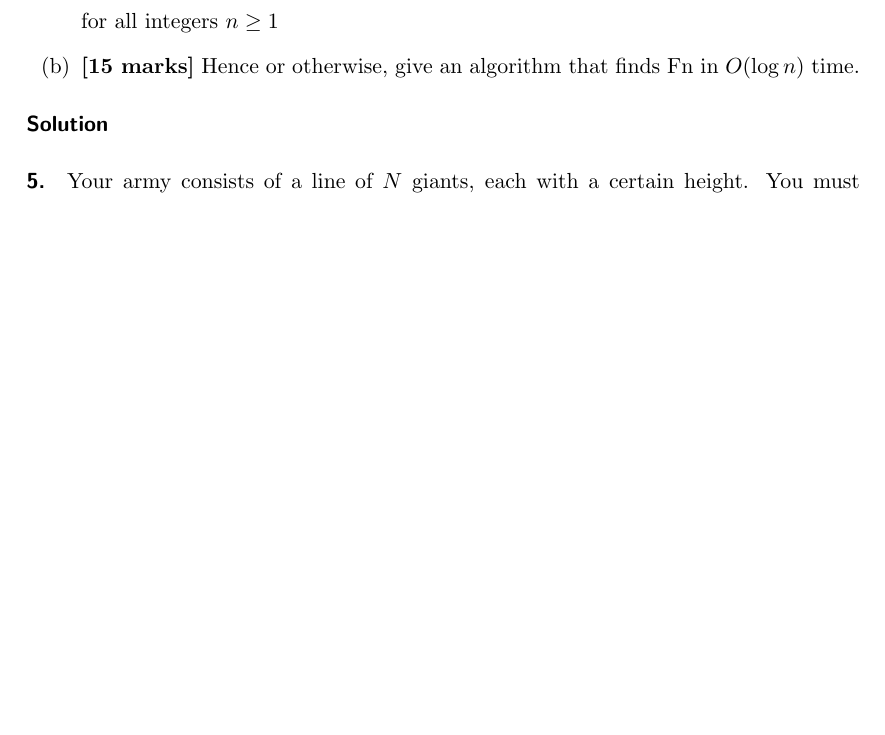
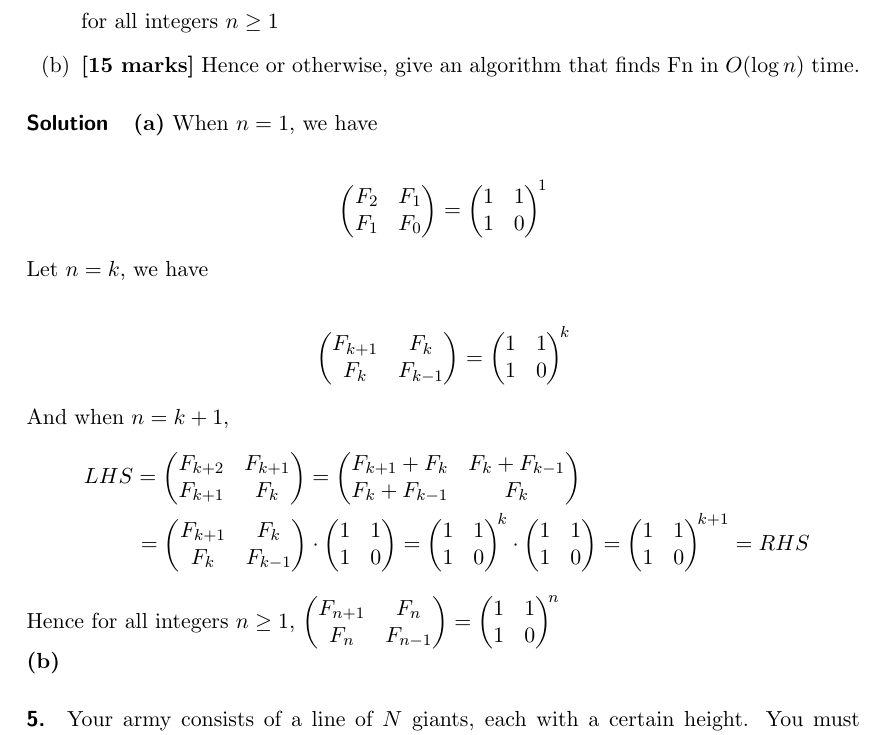
Before and after one commit to FionaCLin/UNSW-learning, a LaTeX document (cs3121/ass2/cs3121_ass2.tex): part of page 4 of 4 before the commit and part of page 4 of 5 after it, cut so that both start at the same text, the shorter picture padded with empty space. Compiled offline with pdfLaTeX.

Commit message:
q4a solution

```diff
--- a/cs3121/ass2/cs3121_ass2.tex
+++ b/cs3121/ass2/cs3121_ass2.tex
@@ -150,9 +150,75 @@ Let us define the Fibonacci numbers as $F_0=0,\ F_1=1$ and $F_n=F_{n-1}+F_{n-2}$
   \item {\bfseries[15 marks]} Hence or otherwise, give an algorithm that finds Fn in $O(\log{n})$ time.
 \end{enumerate}
 \paragraph{Solution}
-
-
-
+{\bfseries(a)} When $n=1$, we have \\
+\begin{align*}
+  \begin{pmatrix}
+   F_{2} & F_1 \\
+   F_1 & F_0 \\
+  \end{pmatrix}
+  =
+  \begin{pmatrix}
+    1 & 1 \\
+    1 & 0 \\
+  \end{pmatrix}^{\!1}
+\end{align*}
+Let $n=k$, we have\\
+\begin{align*}
+  \begin{pmatrix}
+   F_{k+1} & F_k \\
+   F_k & F_{k-1} \\
+  \end{pmatrix}
+  =
+  \begin{pmatrix}
+    1 & 1 \\
+    1 & 0 \\
+  \end{pmatrix}^{\!k}
+\end{align*}
+And when $n=k+1$,
+\begin{align*}
+  &\ LHS=
+  \begin{pmatrix}
+   F_{k+2} & F_{k+1} \\
+   F_{k+1} & F_{k} \\
+  \end{pmatrix} =
+  \begin{pmatrix}
+    F_{k+1} + F_{k} & F_k + F_{k-1}\\
+    F_k + F_{k-1} & F_k \\
+  \end{pmatrix} \\ &\
+  \qquad\ = \begin{pmatrix}
+    F_{k+1} & F_k\\
+    F_k  & F_{k-1} \\
+  \end{pmatrix}
+  \cdot
+  \begin{pmatrix}
+    1 & 1 \\
+    1 & 0 \\
+  \end{pmatrix} =
+  \begin{pmatrix}
+    1 & 1 \\
+    1 & 0 \\
+  \end{pmatrix}^{\!k}
+  \cdot
+  \begin{pmatrix}
+    1 & 1 \\
+    1 & 0 \\
+  \end{pmatrix} =
+  \begin{pmatrix}
+    1 & 1 \\
+    1 & 0 \\
+  \end{pmatrix}^{\!k+1} = RHS
+\end{align*}
+Hence for all integers $n \geq 1$,
+$\begin{pmatrix}
+  F_{n+1} & F_n \\
+  F_n & F_{n-1} \\
+ \end{pmatrix}
+ =
+ \begin{pmatrix}
+   1 & 1 \\
+   1 & 0 \\
+ \end{pmatrix}^{\!n}$\\
+ {\bfseries(b)}
 \paragraph{5.}
 \label{sec:Question 5}
 Your army consists of a line of $N$ giants, each with a certain height. You must designate precisely $L \leq N$ of them to be leaders. Leaders must be spaced out across the line; specifically, every pair of leaders must have at least $K \geq 0$ giants standing in between them. Given $N,L,K$ and the heights $H[1..N]$ of the giants in the order that they stand in the line as input, find the $maximum$ height of the $shortest$ leader among all valid choices of $L$ leaders. We call this the optimisation version of the problem.\\
```
